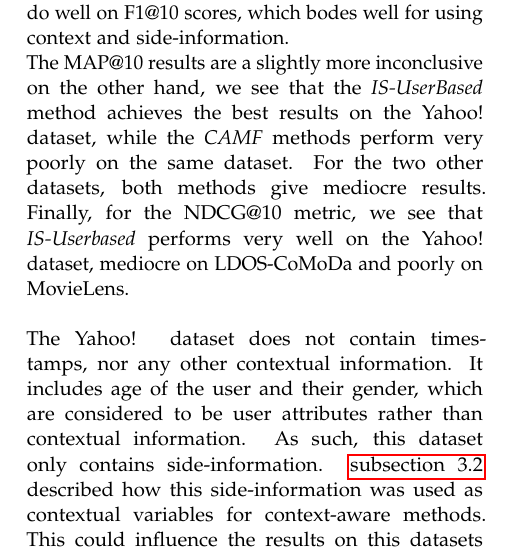
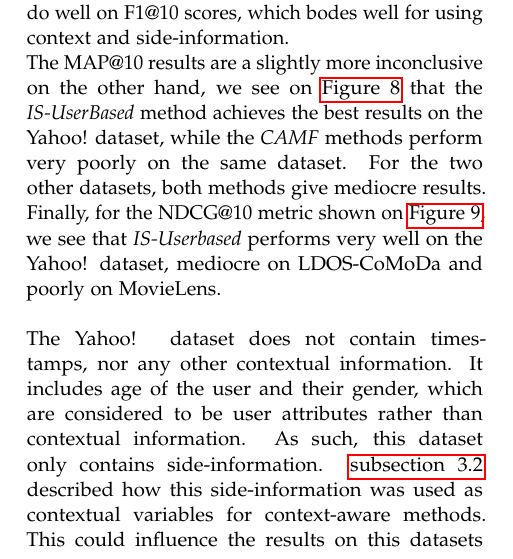
Before and after one commit to thesis20/report, a LaTeX thesis (master.tex, which reads sections/discussion/discussion-chapter.tex): part of one column of page 23 of 27, cut so that both start at the same text. Compiled offline with pdfLaTeX.

Commit message:
more concrete refs

```diff
--- a/sections/discussion/discussion-chapter.tex
+++ b/sections/discussion/discussion-chapter.tex
@@ -85,9 +85,9 @@ However, using side-information instead of context it ends up outperforming both
 Looking at the other context-based methods, \textit{CAMF-C} and \textit{CAMF-CI}, they end up with respectively second and forth place in the F1@10 metric on the LDOS-CoMoDa dataset, only being outperformed by SVD and SVD++.\\
 For MovieLens, \textit{CAMF-C} gets first place on F1@10, and \textit{CAMF-CI} is fifth place, being outperformed by \textit{SVD, SVD++} and \textit{DeepWalk}.\\
 Looking at the results in general, the \textit{IS-Userbased} method does well on Recall@10, and \textit{CAMF} methods do well on F1@10 scores, which bodes well for using context and side-information.\\
-The MAP@10 results are a slightly more inconclusive on the other hand, we see that the \textit{IS-UserBased} method achieves the best results on the Yahoo! dataset, while the \textit{CAMF} methods perform very poorly on the same dataset.
+The MAP@10 results are a slightly more inconclusive on the other hand, we see on \autoref{graph:MAP10} that the \textit{IS-UserBased} method achieves the best results on the Yahoo! dataset, while the \textit{CAMF} methods perform very poorly on the same dataset.
 For the two other datasets, both methods give mediocre results.
-Finally, for the NDCG@10 metric, we see that \textit{IS-Userbased} performs very well on the Yahoo! dataset, mediocre on LDOS-CoMoDa and poorly on MovieLens.
+Finally, for the NDCG@10 metric shown on \autoref{graph:NDCG10}, we see that \textit{IS-Userbased} performs very well on the Yahoo! dataset, mediocre on LDOS-CoMoDa and poorly on MovieLens.
 \\\\
 The Yahoo! dataset does not contain timestamps, nor any other contextual information.
 It includes age of the user and their gender, which are considered to be user attributes rather than contextual information.
```
